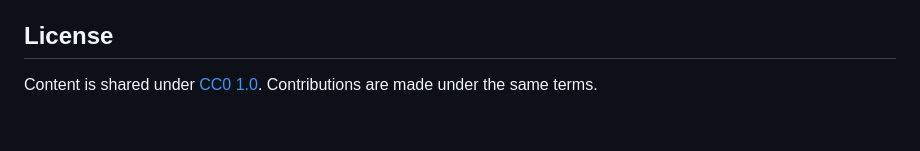
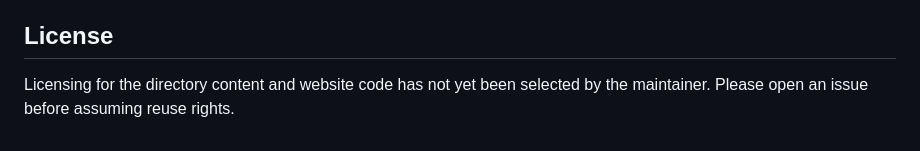
Before and after one commit to savisaluwadana/awesome-agentic-platform-engineering, a Markdown page: README.md, the part around one of its changes. Drawn GitHub-style.

Commit message:
docs: make curator spotlight explicit and avoid assigning a license

```diff
--- a/README.md
+++ b/README.md
@@ -77,4 +79,4 @@ This is an independent, community-maintained resource, not a ranking of quality
 
 ## License
 
-Content is shared under [CC0 1.0](https://creativecommons.org/publicdomain/zero/1.0/). Contributions are made under the same terms.
+Licensing for the directory content and website code has not yet been selected by the maintainer. Please open an issue before assuming reuse rights.
```
Also changed, not shown: other parts of README.md (+2 -0 lines).
